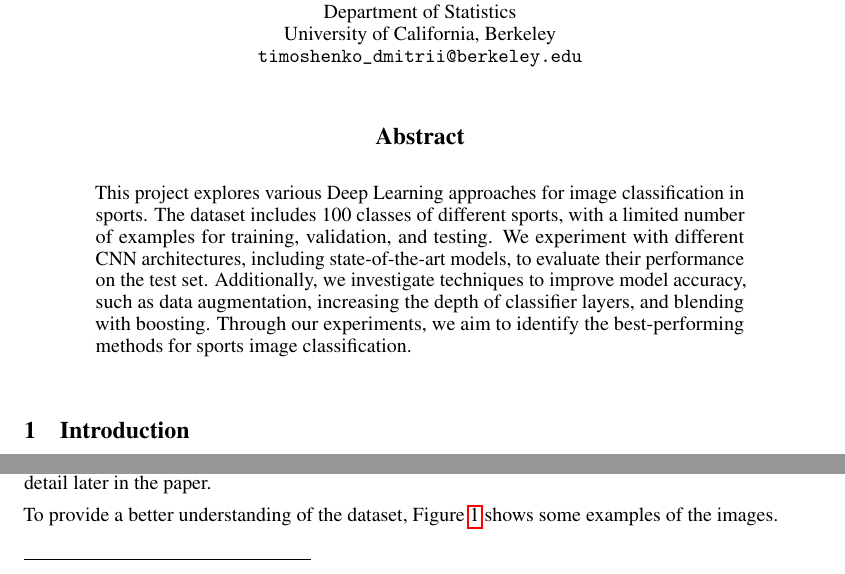
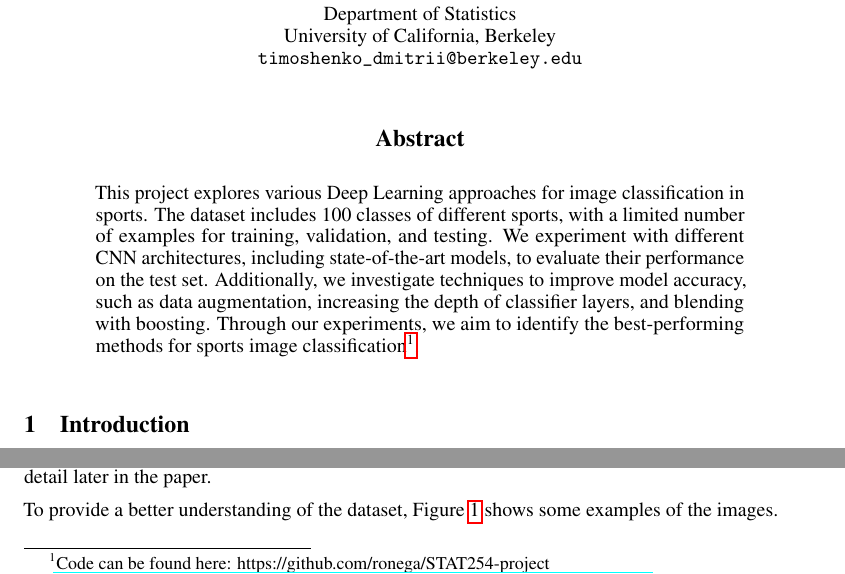
Before and after one commit to ronega/STAT254-project, a LaTeX paper (final_report/report.tex): two parts of page 1 of 12, joined at a grey line, cut so that both start at the same text. Compiled offline with pdfLaTeX.

Commit message:
Fixed typos, completed presentation

```diff
--- a/final_report/report.tex
+++ b/final_report/report.tex
@@ -54,7 +54,7 @@
 	\maketitle
 
 	\begin{abstract}
-				This project explores various Deep Learning approaches for image classification in sports. The dataset includes 100 classes of different sports, with a limited number of examples for training, validation, and testing. We experiment with different CNN architectures, including state-of-the-art models, to evaluate their performance on the test set. Additionally, we investigate techniques to improve model accuracy, such as data augmentation, increasing the depth of classifier layers, and blending with boosting. Through our experiments, we aim to identify the best-performing methods for sports image classification.
+				This project explores various Deep Learning approaches for image classification in sports. The dataset includes 100 classes of different sports, with a limited number of examples for training, validation, and testing. We experiment with different CNN architectures, including state-of-the-art models, to evaluate their performance on the test set. Additionally, we investigate techniques to improve model accuracy, such as data augmentation, increasing the depth of classifier layers, and blending with boosting. Through our experiments, we aim to identify the best-performing methods for sports image classification\footnote{Code can be found here: https://github.com/ronega/STAT254-project}.
 	\end{abstract}
 
 	\section{Introduction}
```
Also changed, not shown: final_report/report.pdf, 6 other files.
